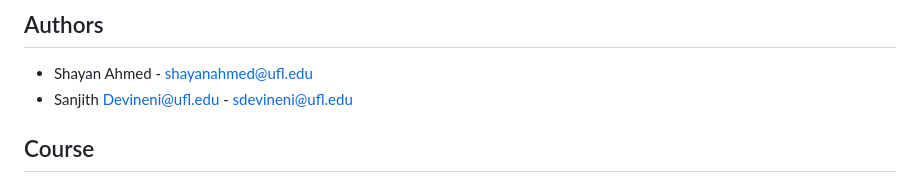
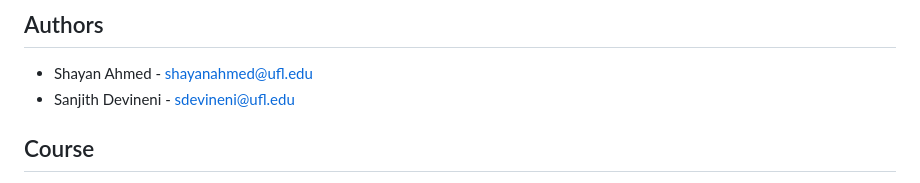
Before and after one commit to Sha-yanA/AoA-Project-2, a Markdown page: README.md, the part around the change. Drawn GitHub-style.

Commit message:
minor typo correction in main README.md

```diff
--- a/README.md
+++ b/README.md
@@ -259,7 +259,7 @@ Possible future work:
 ## Authors
 
 - Shayan Ahmed - shayanahmed@ufl.edu
-- Sanjith Devineni@ufl.edu - sdevineni@ufl.edu
+- Sanjith Devineni - sdevineni@ufl.edu
 
 ## Course
 
```
